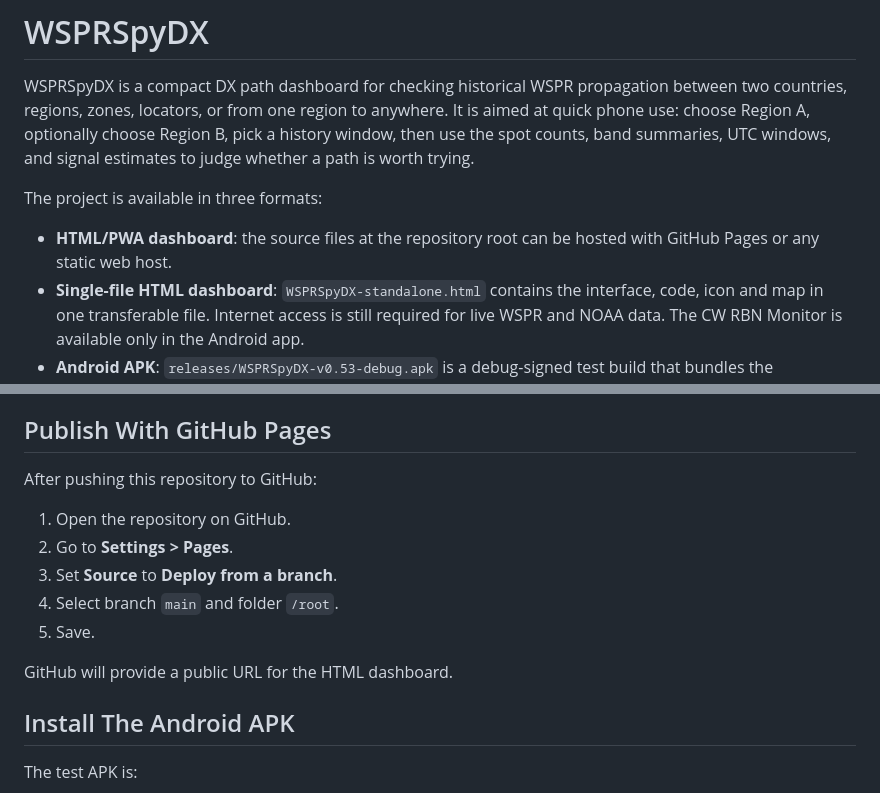
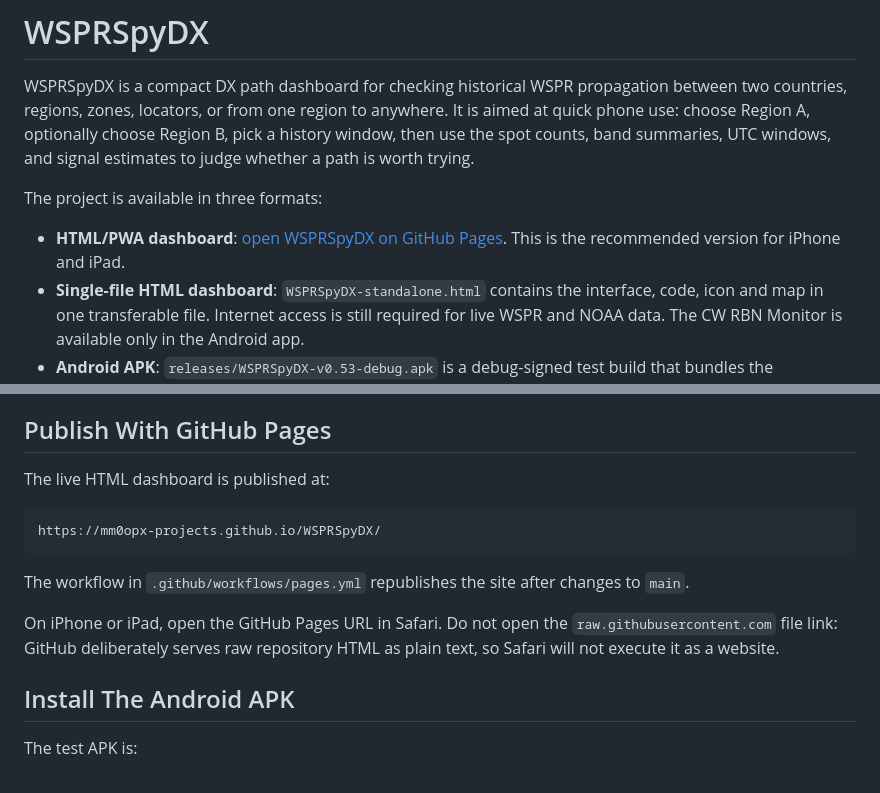
Before and after one commit to MM0OPX-Projects/WSPRspyDX, a Markdown page: README.md, 2 parts joined by grey strips. Drawn GitHub-style.

Commit message:
Document iPhone web access

````diff
--- a/README.md
+++ b/README.md
@@ -4,7 +4,7 @@ WSPRSpyDX is a compact DX path dashboard for checking historical WSPR propagatio
 
 The project is available in three formats:
 
-- **HTML/PWA dashboard**: the source files at the repository root can be hosted with GitHub Pages or any static web host.
+- **HTML/PWA dashboard**: [open WSPRSpyDX on GitHub Pages](https://mm0opx-projects.github.io/WSPRSpyDX/). This is the recommended version for iPhone and iPad.
 - **Single-file HTML dashboard**: `WSPRSpyDX-standalone.html` contains the interface, code, icon and map in one transferable file. Internet access is still required for live WSPR and NOAA data. The CW RBN Monitor is available only in the Android app.
 - **Android APK**: `releases/WSPRSpyDX-v0.53-debug.apk` is a debug-signed test build that bundles the dashboard and Android-only CW RBN Monitor inside a small Android WebView app.
 
@@ -77,15 +77,15 @@ This creates `WSPRSpyDX-standalone.html`. It can be opened directly or uploaded
 
 ## Publish With GitHub Pages
 
-After pushing this repository to GitHub:
+The live HTML dashboard is published at:
 
-1. Open the repository on GitHub.
-2. Go to **Settings > Pages**.
-3. Set **Source** to **Deploy from a branch**.
-4. Select branch `main` and folder `/root`.
-5. Save.
+```text
+https://mm0opx-projects.github.io/WSPRSpyDX/
+```
 
-GitHub will provide a public URL for the HTML dashboard.
+The workflow in `.github/workflows/pages.yml` republishes the site after changes to `main`.
+
+On iPhone or iPad, open the GitHub Pages URL in Safari. Do not open the `raw.githubusercontent.com` file link: GitHub deliberately serves raw repository HTML as plain text, so Safari will not execute it as a website.
 
 ## Install The Android APK
 
````
